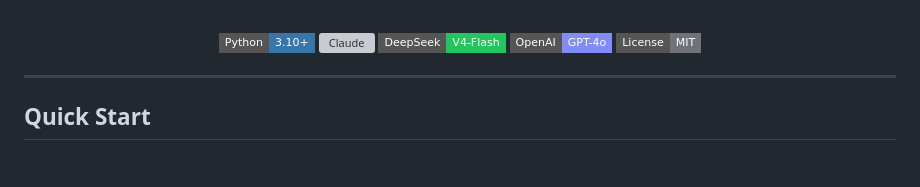
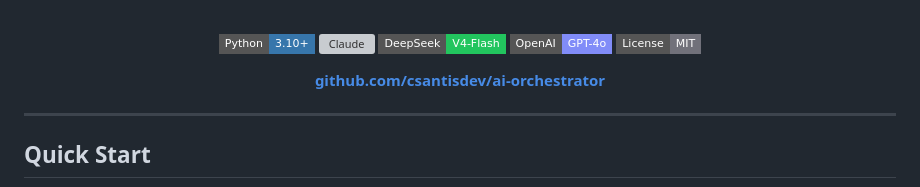
Before and after one commit to csantisdev/ai-orchestrator, a Markdown page: README.md, the part around the change. Rendered like a GitHub page; badges without logos; blank space fills up the shorter version; grey boxes are pictures that could not be loaded.

Commit message:
docs: add public repository link to README
Co-Authored-By: Claude Sonnet 4.6 <noreply@anthropic.com>

```diff
--- a/README.md
+++ b/README.md
@@ -15,6 +15,8 @@ con dashboard en vivo, tracking de costo y memoria RAG.
 ![DeepSeek](https://img.shields.io/badge/DeepSeek-V4--Flash-22c55e?style=flat-square)
 ![OpenAI](https://img.shields.io/badge/OpenAI-GPT--4o-818cf8?style=flat-square)
 ![License](https://img.shields.io/badge/License-MIT-71717a?style=flat-square)
+
+**[github.com/csantisdev/ai-orchestrator](https://github.com/csantisdev/ai-orchestrator)**
 
 </div>
 
```
